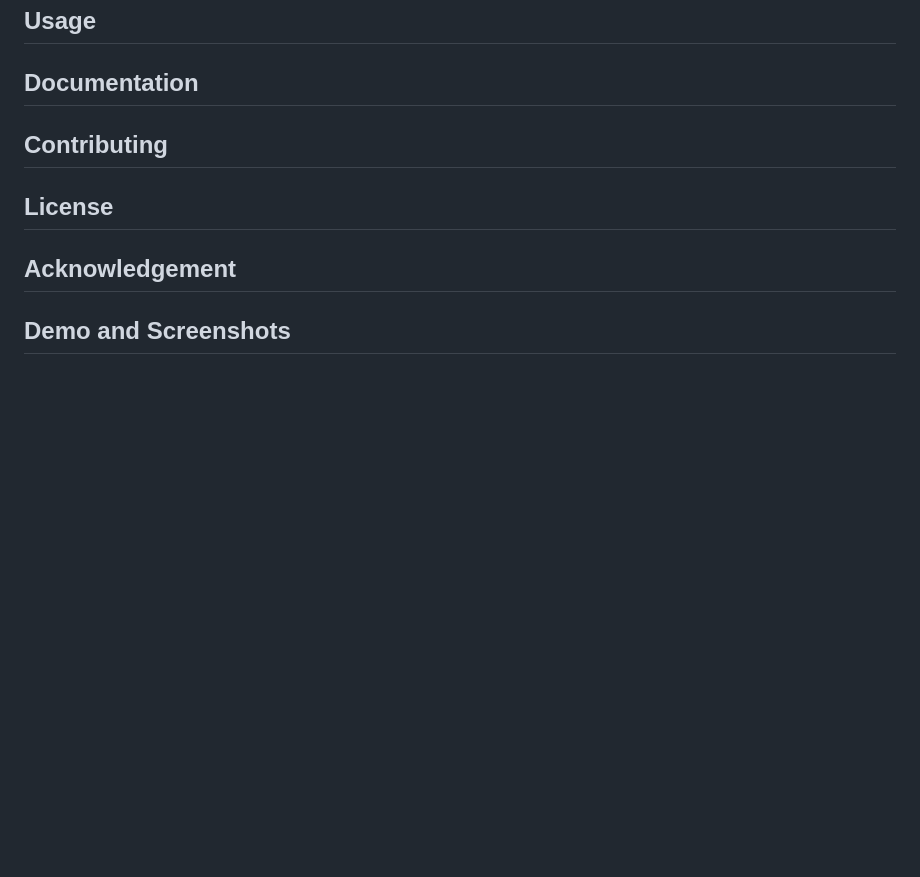
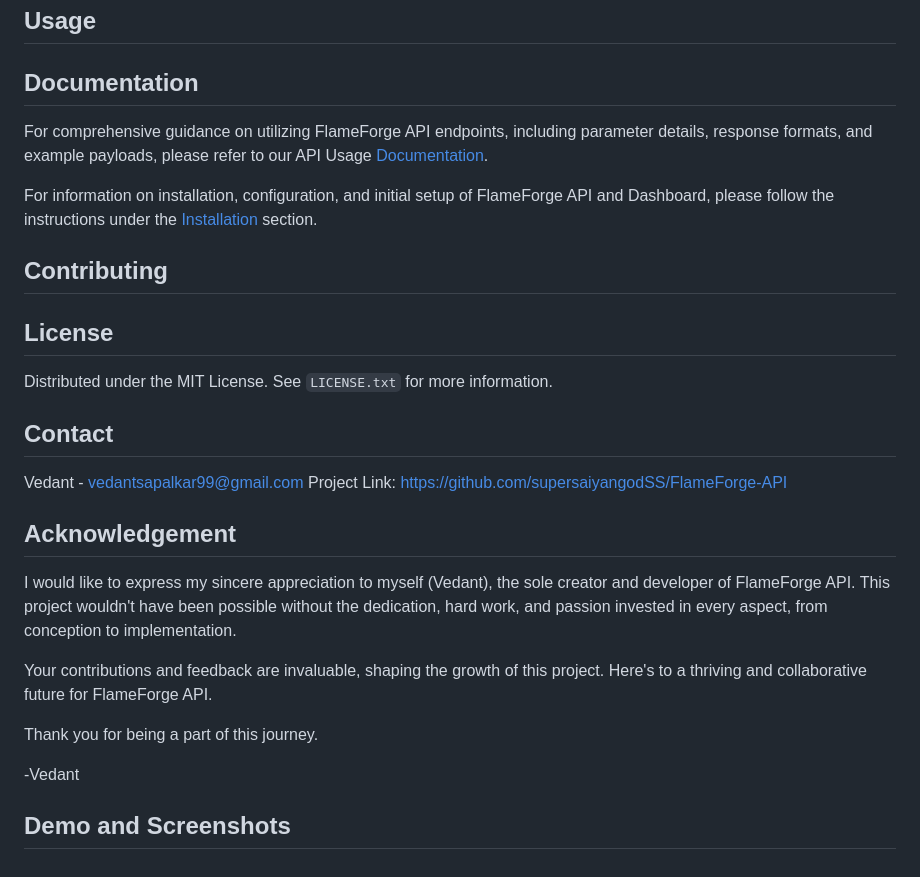
Before and after one commit to supersaiyangodSS/FlameForge-API, a Markdown page: README.md, the part around the change printed below. GitHub-like rendering; blank space fills up the shorter version.

```diff
--- a/README.md
+++ b/README.md
@@ -129,10 +153,29 @@ These installation steps, ensure a comprehensive setup of the application. If yo
 
 ## Documentation
 
+For comprehensive guidance on utilizing FlameForge API endpoints, including parameter details, response formats, and example payloads, please refer to our API Usage [Documentation](https://localhost:4000).
+<!-- add actual link -->
+
+For information on installation, configuration, and initial setup of FlameForge API and Dashboard, please follow the instructions under the [Installation](#installation) section.
+
 ## Contributing
 
 ## License
+Distributed under the MIT License. See `LICENSE.txt` for more information.
+
+## Contact
+
+Vedant - vedantsapalkar99@gmail.com
+Project Link: https://github.com/supersaiyangodSS/FlameForge-API
 
 ## Acknowledgement
 
+I would like to express my sincere appreciation to myself (Vedant), the sole creator and developer of FlameForge API. This project wouldn't have been possible without the dedication, hard work, and passion invested in every aspect, from conception to implementation.
+
+Your contributions and feedback are invaluable, shaping the growth of this project. Here's to a thriving and collaborative future for FlameForge API.
+
+Thank you for being a part of this journey.
+
+-Vedant
+
 ## Demo and Screenshots
```
Also changed, not shown: other parts of README.md (+26 -2 lines).
